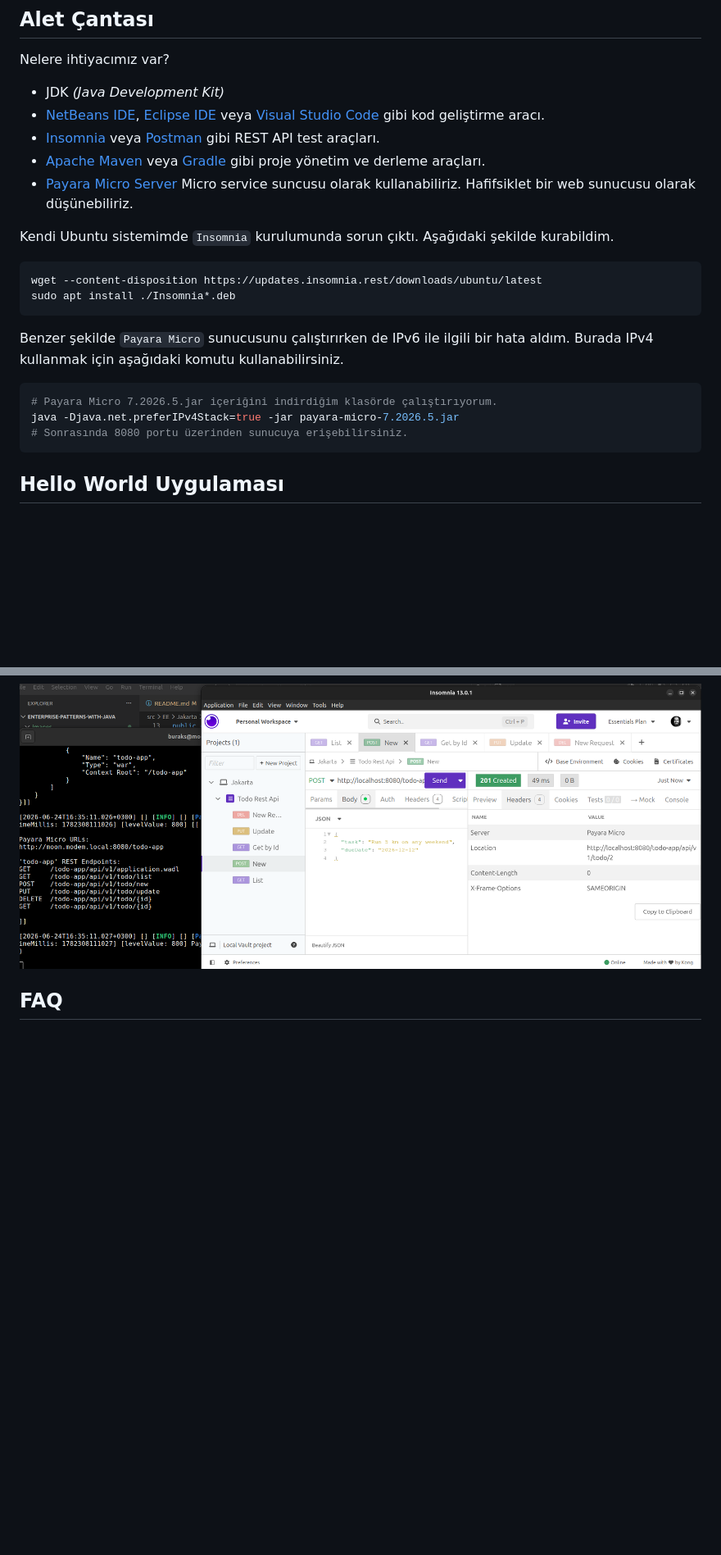
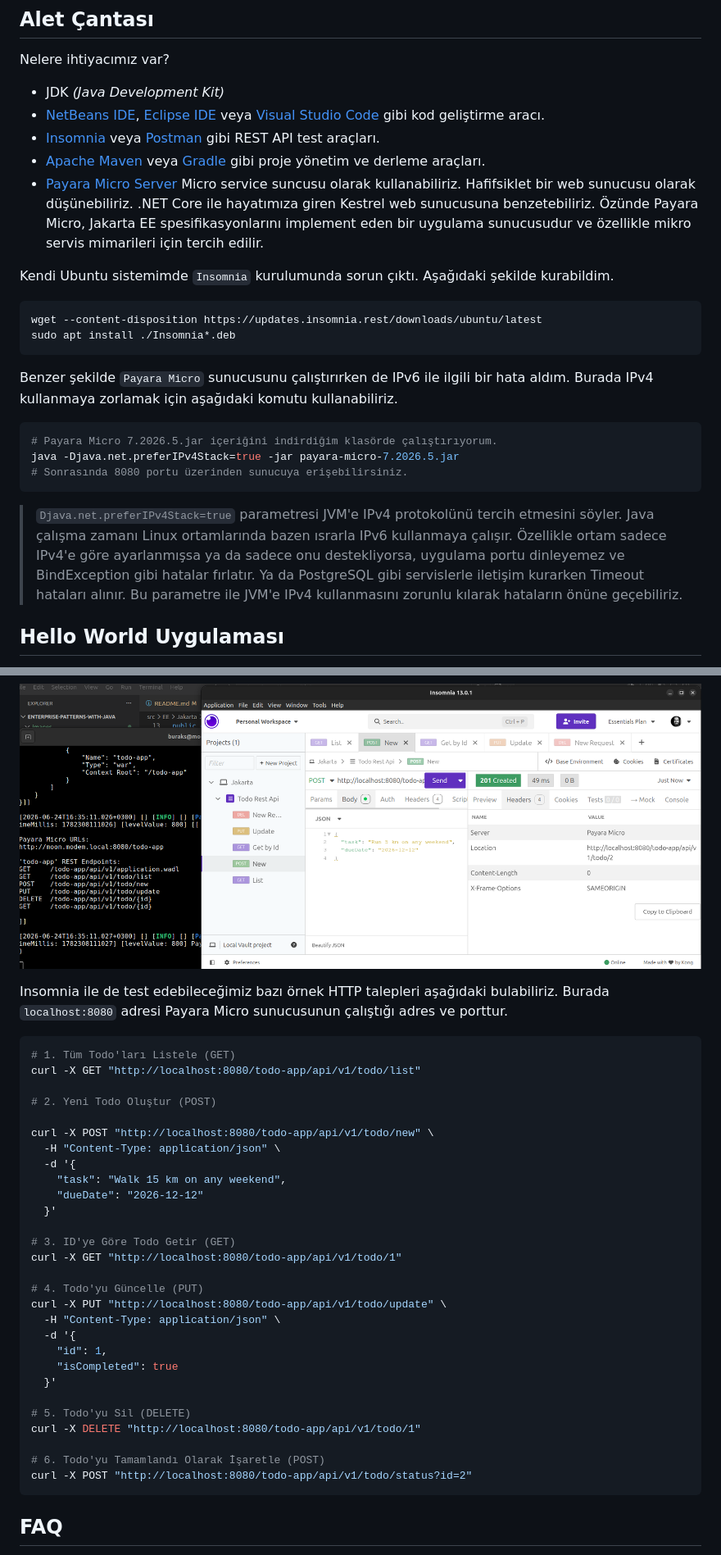
Before and after one commit to buraksenyurt/enterprise-patterns-with-java, a Markdown page: src/EE/README.md, 2 parts joined by grey strips. Shown at 82% size. GitHub-like rendering; blank space fills up the shorter version.

````diff
--- a/src/EE/README.md
+++ b/src/EE/README.md
@@ -50,7 +50,7 @@ Nelere ihtiyacımız var?
 - [NetBeans IDE](https://netbeans.apache.org/front/main/index.html), [Eclipse IDE](https://www.eclipse.org/downloads/) veya [Visual Studio Code](https://code.visualstudio.com/) gibi kod geliştirme aracı.
 - [Insomnia](https://insomnia.rest/) veya [Postman](https://www.postman.com/) gibi REST API test araçları.
 - [Apache Maven](https://maven.apache.org/) veya [Gradle](https://gradle.org/) gibi proje yönetim ve derleme araçları.
-- [Payara Micro Server](https://payara.fish/products/payara-micro/) Micro service suncusu olarak kullanabiliriz. Hafifsiklet bir web sunucusu olarak düşünebiliriz.
+- [Payara Micro Server](https://payara.fish/products/payara-micro/) Micro service suncusu olarak kullanabiliriz. Hafifsiklet bir web sunucusu olarak düşünebiliriz. .NET Core ile hayatımıza giren Kestrel web sunucusuna benzetebiliriz. Özünde Payara Micro, Jakarta EE spesifikasyonlarını implement eden bir uygulama sunucusudur ve özellikle mikro servis mimarileri için tercih edilir.
 
 Kendi Ubuntu sistemimde `Insomnia` kurulumunda sorun çıktı. Aşağıdaki şekilde kurabildim.
 
@@ -59,13 +59,15 @@ wget --content-disposition https://updates.insomnia.rest/downloads/ubuntu/latest
 sudo apt install ./Insomnia*.deb
 ```
 
-Benzer şekilde `Payara Micro` sunucusunu çalıştırırken de IPv6 ile ilgili bir hata aldım. Burada IPv4 kullanmak için aşağıdaki komutu kullanabilirsiniz.
+Benzer şekilde `Payara Micro` sunucusunu çalıştırırken de IPv6 ile ilgili bir hata aldım. Burada IPv4 kullanmaya zorlamak için aşağıdaki komutu kullanabiliriz.
 
 ```bash
 # Payara Micro 7.2026.5.jar içeriğini indirdiğim klasörde çalıştırıyorum.
 java -Djava.net.preferIPv4Stack=true -jar payara-micro-7.2026.5.jar
 # Sonrasında 8080 portu üzerinden sunucuya erişebilirsiniz.
 ```
+
+> `Djava.net.preferIPv4Stack=true` parametresi JVM'e IPv4 protokolünü tercih etmesini söyler. Java çalışma zamanı Linux ortamlarında bazen ısrarla IPv6 kullanmaya çalışır. Özellikle ortam sadece IPv4'e göre ayarlanmışsa ya da sadece onu destekliyorsa, uygulama portu dinleyemez ve BindException gibi hatalar fırlatır. Ya da PostgreSQL gibi servislerle iletişim kurarken Timeout hataları alınır. Bu parametre ile JVM'e IPv4 kullanmasını zorunlu kılarak hataların önüne geçebiliriz.
 
 ## Hello World Uygulaması
 
@@ -198,4 +262,37 @@ Bu uygulama için örnek HTTP taleplerini Insomnia ile test edebiliriz. [Yaml fo
 ![Insomnia Runtime 00](../../images/InsomniaRuntime_00.png)
+
+Insomnia ile de test edebileceğimiz bazı örnek HTTP talepleri aşağıdaki bulabiliriz. Burada `localhost:8080` adresi Payara Micro sunucusunun çalıştığı adres ve porttur.
+
+```bash
+# 1. Tüm Todo'ları Listele (GET)
+curl -X GET "http://localhost:8080/todo-app/api/v1/todo/list"
+
+# 2. Yeni Todo Oluştur (POST)
+
+curl -X POST "http://localhost:8080/todo-app/api/v1/todo/new" \
+  -H "Content-Type: application/json" \
+  -d '{
+    "task": "Walk 15 km on any weekend",
+    "dueDate": "2026-12-12"
+  }'
+
+# 3. ID'ye Göre Todo Getir (GET)
+curl -X GET "http://localhost:8080/todo-app/api/v1/todo/1"
+
+# 4. Todo'yu Güncelle (PUT)
+curl -X PUT "http://localhost:8080/todo-app/api/v1/todo/update" \
+  -H "Content-Type: application/json" \
+  -d '{
+    "id": 1,
+    "isCompleted": true
+  }'
+
+# 5. Todo'yu Sil (DELETE)
+curl -X DELETE "http://localhost:8080/todo-app/api/v1/todo/1"
+
+# 6. Todo'yu Tamamlandı Olarak İşaretle (POST)
+curl -X POST "http://localhost:8080/todo-app/api/v1/todo/status?id=2"
+```
 
 ## FAQ
 
````
Also changed, not shown: other parts of src/EE/README.md (+62 -0 lines).
